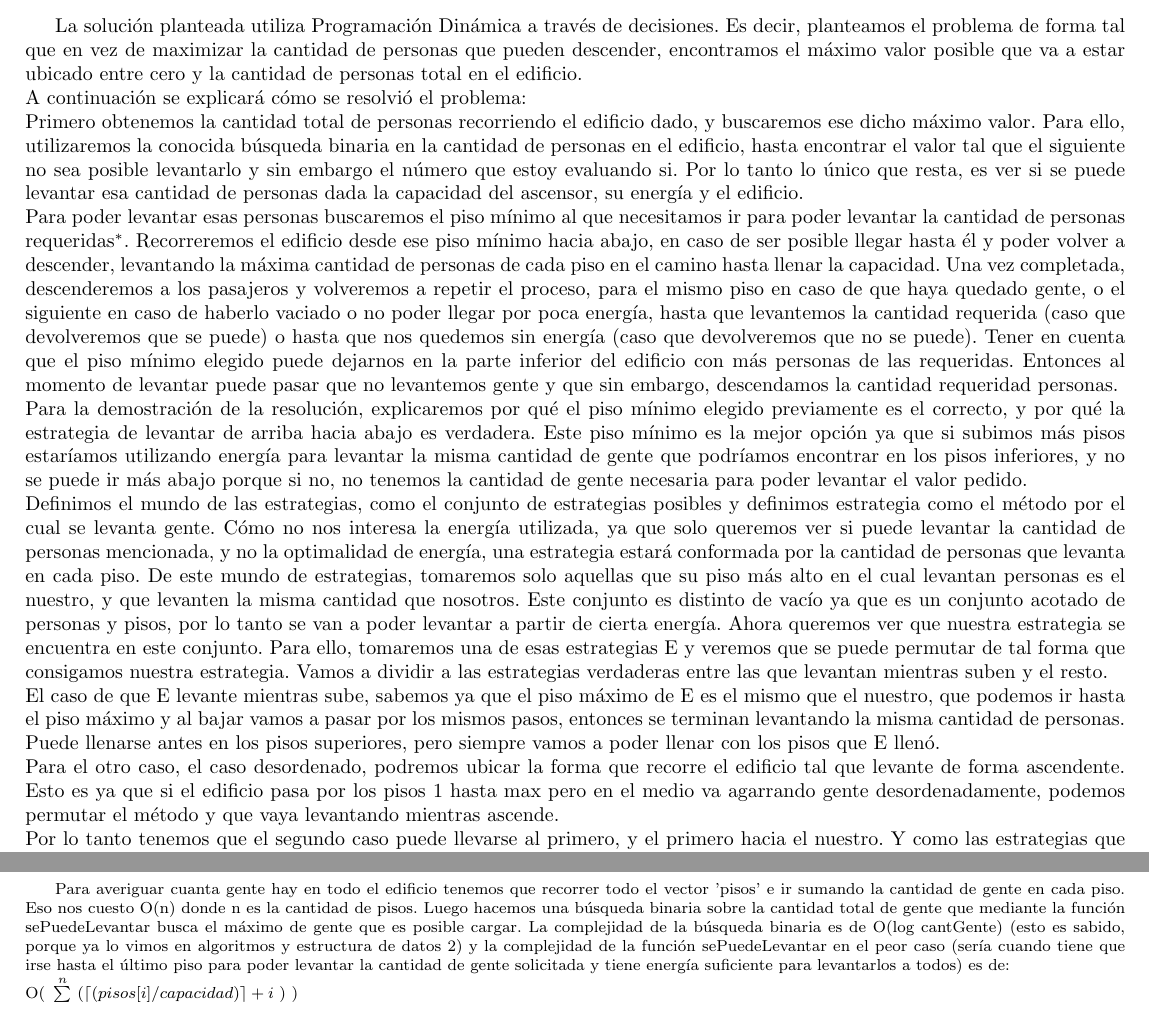
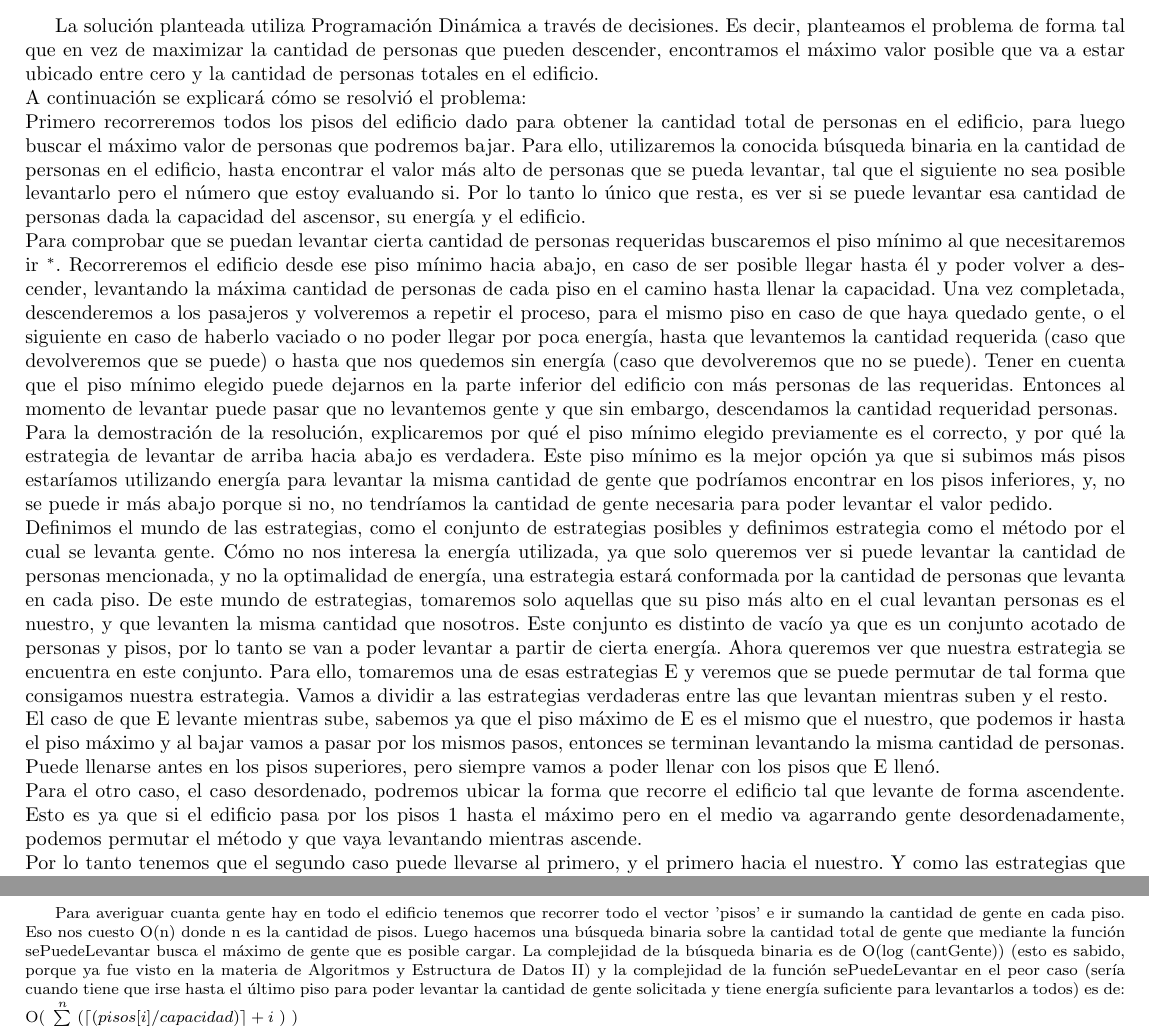
Before and after one commit to mcarreiro/martin301290-algo3, a LaTeX document (tp2/informe/informe.tex, which reads tp2/informe/Desarrollo1.tex): two parts of pages 3 and 4 of 9, joined at a grey line, cut so that both start at the same text. Compiled offline with pdfLaTeX; a LaTeX package or settings file that is missing is left out.

Commit message:
correcciones

```diff
--- a/tp2/informe/Desarrollo1.tex
+++ b/tp2/informe/Desarrollo1.tex
@@ -8,17 +8,16 @@ de personas a descender del edificio dado la cantidad de personas por piso, su e
 
 \subsection{Soluci\'on}
 La solución planteada utiliza Programación Dinámica a través de decisiones. Es decir, planteamos el problema de forma tal que en vez de maximizar la cantidad de personas que
-pueden descender, encontramos el máximo valor posible que va a estar ubicado entre cero y la cantidad de personas total en el edificio.\\
+pueden descender, encontramos el máximo valor posible que va a estar ubicado entre cero y la cantidad de personas totales en el edificio.\\
 A continuación se explicará cómo se resolvió el problema:\\
-Primero obtenemos la cantidad total de personas recorriendo el edificio dado, y buscaremos ese dicho máximo valor.
-Para ello, utilizaremos la conocida búsqueda binaria en la cantidad de personas en el edificio, hasta encontrar el valor tal que el siguiente no sea posible levantarlo y sin embargo el número que estoy evaluando si.
+Primero recorreremos todos los pisos del edificio dado para obtener la cantidad total de personas en el edificio, para luego buscar el máximo valor de personas que podremos bajar.
+Para ello, utilizaremos la conocida búsqueda binaria en la cantidad de personas en el edificio, hasta encontrar el valor más alto de personas que se pueda levantar, tal que el siguiente no sea posible levantarlo pero el número que estoy evaluando si.
 Por lo tanto lo único que resta, es ver si se puede levantar esa cantidad de personas dada la capacidad del ascensor, su energía y el edificio. \\
-Para poder levantar esas personas buscaremos el piso mínimo al que necesitamos ir para poder levantar la cantidad de personas requeridas$^*$. Recorreremos el edificio desde ese piso mínimo hacia abajo, en caso de
-ser posible llegar hasta él y poder volver a descender, levantando la máxima cantidad de personas de cada piso en el camino hasta llenar la capacidad. Una vez completada, descenderemos a los pasajeros y volveremos a repetir el proceso,
+Para comprobar que se puedan levantar cierta cantidad de personas requeridas buscaremos el piso mínimo al que necesitaremos ir $^*$. Recorreremos el edificio desde ese piso mínimo hacia abajo, en caso de ser posible llegar hasta él y poder volver a descender, levantando la máxima cantidad de personas de cada piso en el camino hasta llenar la capacidad. Una vez completada, descenderemos a los pasajeros y volveremos a repetir el proceso,
 para el mismo piso en caso de que haya quedado gente, o el siguiente en caso de haberlo vaciado o no poder llegar por poca energía, hasta que levantemos la cantidad requerida (caso que devolveremos que se puede) o hasta que nos quedemos sin energía (caso que devolveremos que no se puede). Tener en cuenta que el piso mínimo elegido puede dejarnos en la parte inferior del edificio con más personas de las requeridas. Entonces al momento de levantar puede pasar que no levantemos gente y que sin embargo, descendamos la cantidad requeridad personas.\\
 Para la demostración de la resolución, explicaremos por qué el piso mínimo elegido previamente es el correcto, y por qué la estrategia de levantar de arriba hacia abajo es verdadera.
 Este piso mínimo es la mejor opción ya que si subimos más pisos estaríamos utilizando energía para levantar la misma cantidad de gente que podríamos encontrar en los pisos
-inferiores, y no se puede ir más abajo porque si no, no tenemos la cantidad de gente necesaria para poder levantar el valor pedido.\\
+inferiores, y, no se puede ir más abajo porque si no, no tendríamos la cantidad de gente necesaria para poder levantar el valor pedido.\\
 Definimos el mundo de las estrategias, como el conjunto de estrategias posibles y definimos estrategia como el método por el cual se levanta gente. Cómo no nos interesa
 la energía utilizada, ya que solo queremos ver si puede levantar la cantidad de personas mencionada, y no la optimalidad de energía, una estrategia estará conformada por la cantidad
 de personas que levanta en cada piso. De este mundo de estrategias, tomaremos solo aquellas que su piso más alto en el cual levantan personas es el nuestro, y que
@@ -28,7 +27,7 @@ forma que consigamos nuestra estrategia. Vamos a dividir a las estrategias verda
 El caso de que E levante mientras sube, sabemos ya que el piso máximo de E es el mismo que
 el nuestro, que podemos ir hasta el piso máximo y al bajar vamos a pasar por los mismos pasos, entonces se terminan levantando la misma cantidad de personas. Puede llenarse antes en los pisos superiores, pero siempre vamos a poder
 llenar con los pisos que E llenó.\\
-Para el otro caso, el caso desordenado, podremos ubicar la forma que recorre el edificio tal que levante de forma ascendente. Esto es ya que si el edificio pasa por los pisos 1 hasta max pero en el medio va agarrando gente
+Para el otro caso, el caso desordenado, podremos ubicar la forma que recorre el edificio tal que levante de forma ascendente. Esto es ya que si el edificio pasa por los pisos 1 hasta el máximo pero en el medio va agarrando gente
 desordenadamente, podemos permutar el método y que vaya levantando mientras ascende. \\
 Por lo tanto tenemos que el segundo caso puede llevarse al primero, y el primero hacia el nuestro. Y como las estrategias que tomamos son las que andaban, entonces la nuestra también anda\\
 
@@ -74,7 +73,7 @@ Por lo tanto tenemos que el segundo caso puede llevarse al primero, y el primero
 
 
 \subsection{Analisís de complejidad}
-Para averiguar cuanta gente hay en todo el edificio tenemos que recorrer todo el vector 'pisos' e ir sumando la cantidad de gente en cada piso. Eso nos cuesto O(n) donde n es la cantidad de pisos. Luego hacemos una búsqueda binaria sobre la cantidad total de gente que mediante la función sePuedeLevantar busca el máximo de gente que es posible cargar. La complejidad de la búsqueda binaria es de O(log cantGente) (esto es sabido, porque ya lo vimos en algoritmos y estructura de datos 2) y la complejidad de la función sePuedeLevantar en el peor caso (sería cuando tiene que irse hasta el último piso para poder levantar la cantidad de gente solicitada y tiene energía suficiente para levantarlos a todos) es de: \\
+Para averiguar cuanta gente hay en todo el edificio tenemos que recorrer todo el vector 'pisos' e ir sumando la cantidad de gente en cada piso. Eso nos cuesto O(n) donde n es la cantidad de pisos. Luego hacemos una búsqueda binaria sobre la cantidad total de gente que mediante la función sePuedeLevantar busca el máximo de gente que es posible cargar. La complejidad de la búsqueda binaria es de O(log (cantGente)) (esto es sabido, porque ya fue visto en la materia de Algoritmos y Estructura de Datos II) y la complejidad de la función sePuedeLevantar en el peor caso (sería cuando tiene que irse hasta el último piso para poder levantar la cantidad de gente solicitada y tiene energía suficiente para levantarlos a todos) es de: \\
 	O( $\sum\limits_{i=0}^{n} { ( \lceil (pisos[i]/capacidad) \rceil  + i}$ ) ) \\
 Esto es porque por cada piso al que voy tengo que ir tantas veces tal que levante el total de gente de ese piso (eso es $\lceil$pisos[i]/capacidad$\rceil$) y luego en caso que me haya sobrado espacio voy recorriendo todos los pisos inferiores para llenar la capacidad restante.
 Finalmente la complejidad total del ejercicio nos queda:\\
```
